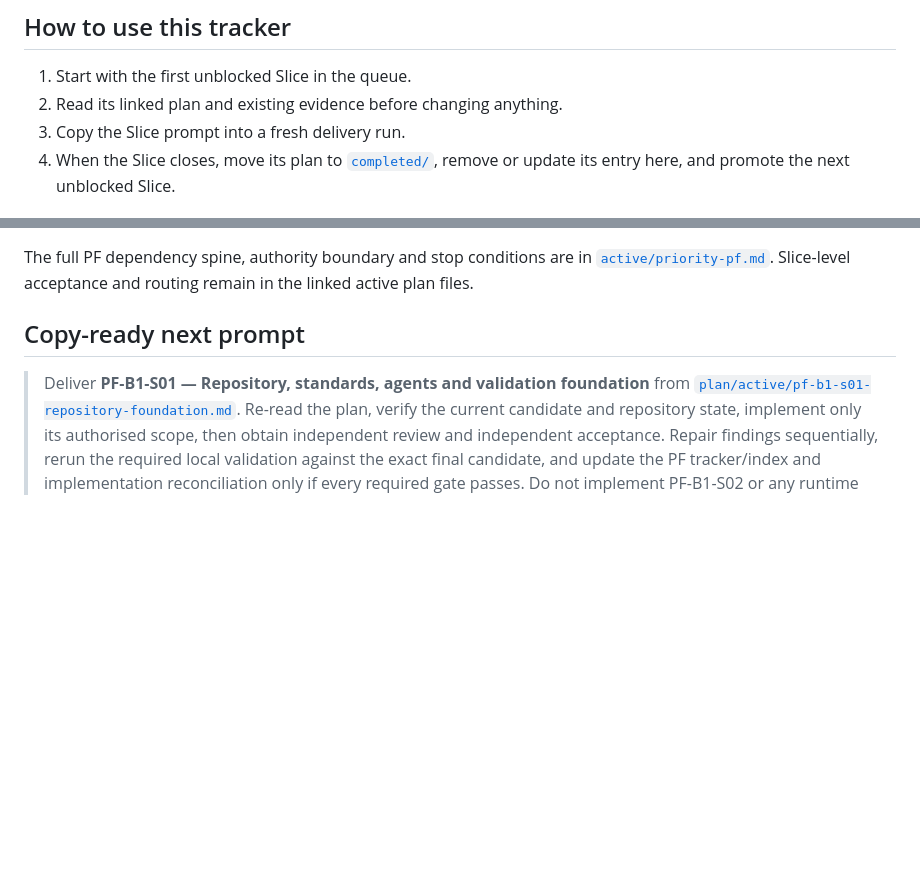
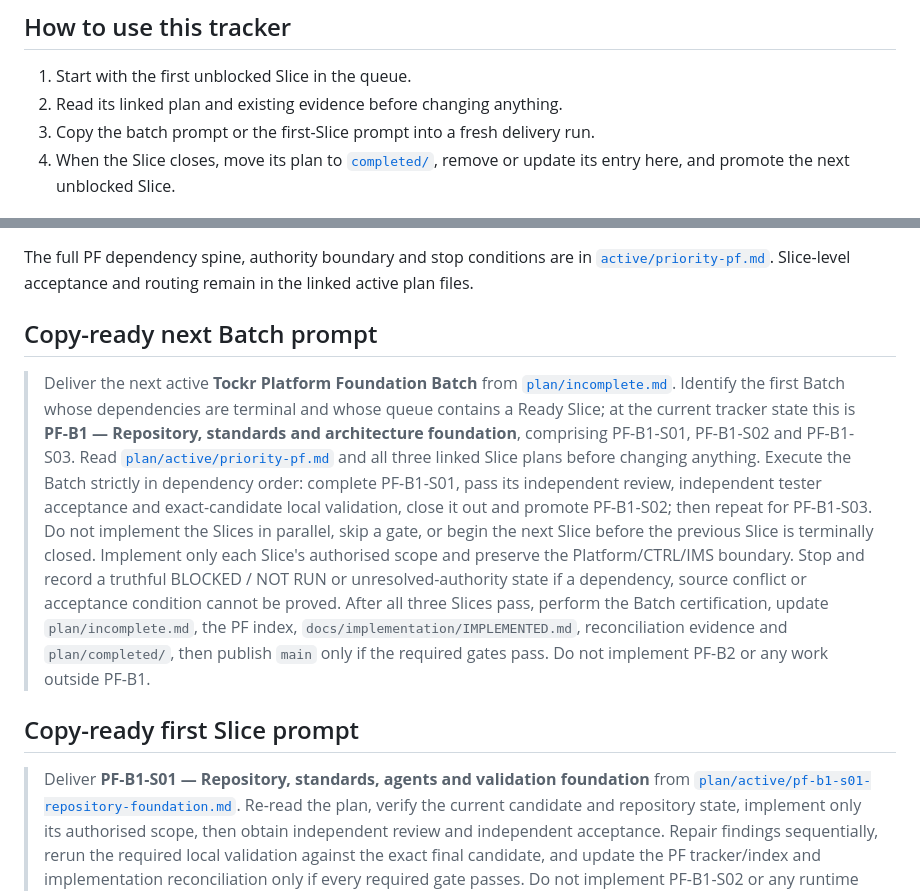
Before and after one commit to Onellan/tockrPlatform, a Markdown page: plan/incomplete.md, 2 parts joined by grey strips. Drawn GitHub-style; blank space fills up the shorter version.

Commit message:
Clarify instructions for using the plan tracker and enhance batch prompt details

```diff
--- a/plan/incomplete.md
+++ b/plan/incomplete.md
@@ -16,7 +16,7 @@ evidence.
 
 1. Start with the first unblocked Slice in the queue.
 2. Read its linked plan and existing evidence before changing anything.
-3. Copy the Slice prompt into a fresh delivery run.
+3. Copy the batch prompt or the first-Slice prompt into a fresh delivery run.
 4. When the Slice closes, move its plan to [`completed/`](completed/), remove
    or update its entry here, and promote the next unblocked Slice.
 
@@ -77,7 +77,29 @@ The full PF dependency spine, authority boundary and stop conditions are in
 [`active/priority-pf.md`](active/priority-pf.md). Slice-level acceptance and
 routing remain in the linked active plan files.
 
-## Copy-ready next prompt
+## Copy-ready next Batch prompt
+
+> Deliver the next active **Tockr Platform Foundation Batch** from
+> [`plan/incomplete.md`](incomplete.md). Identify the first Batch whose
+> dependencies are terminal and whose queue contains a Ready Slice; at the
+> current tracker state this is **PF-B1 — Repository, standards and
+> architecture foundation**, comprising PF-B1-S01, PF-B1-S02 and PF-B1-S03.
+> Read [`plan/active/priority-pf.md`](active/priority-pf.md) and all three
+> linked Slice plans before changing anything. Execute the Batch strictly in
+> dependency order: complete PF-B1-S01, pass its independent review,
+> independent tester acceptance and exact-candidate local validation, close it
+> out and promote PF-B1-S02; then repeat for PF-B1-S03. Do not implement the
+> Slices in parallel, skip a gate, or begin the next Slice before the previous
+> Slice is terminally closed. Implement only each Slice's authorised scope and
+> preserve the Platform/CTRL/IMS boundary. Stop and record a truthful
+> BLOCKED / NOT RUN or unresolved-authority state if a dependency, source
+> conflict or acceptance condition cannot be proved. After all three Slices
+> pass, perform the Batch certification, update `plan/incomplete.md`, the PF
+> index, `docs/implementation/IMPLEMENTED.md`, reconciliation evidence and
+> `plan/completed/`, then publish `main` only if the required gates pass. Do
+> not implement PF-B2 or any work outside PF-B1.
+
+## Copy-ready first Slice prompt
 
 > Deliver **PF-B1-S01 — Repository, standards, agents and validation
 > foundation** from
```
